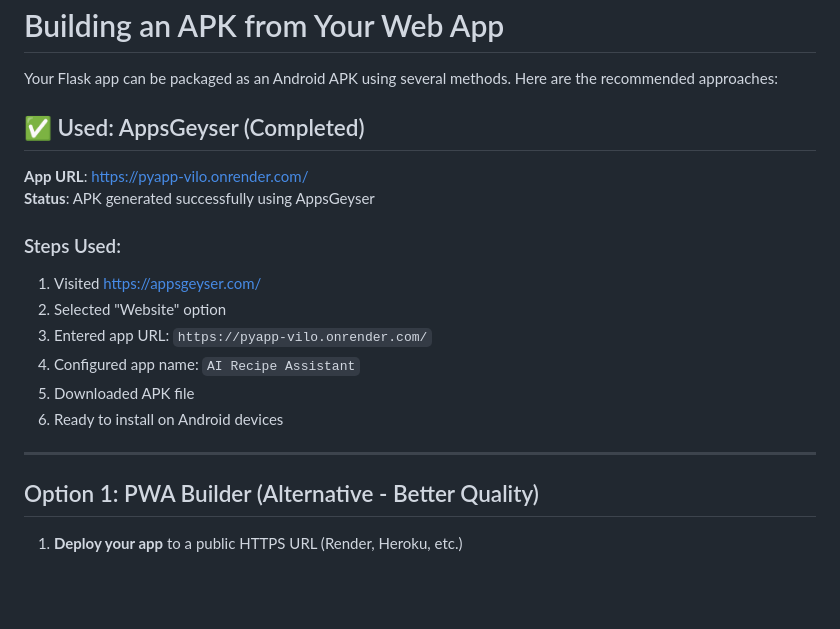
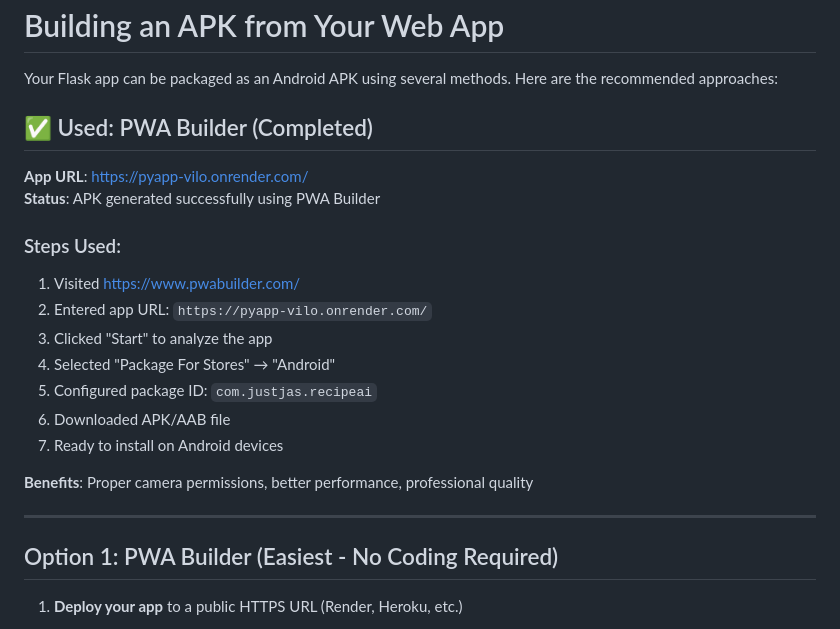
Before and after one commit to JustJas1103/PyApp, a Markdown page: BUILD_APK.md, the part around the change. Rendered like a GitHub page; blank space fills up the shorter version.

Commit message:
Update BUILD_APK.md - Using PWA Builder instead

```diff
--- a/BUILD_APK.md
+++ b/BUILD_APK.md
@@ -2,22 +2,25 @@
 
 Your Flask app can be packaged as an Android APK using several methods. Here are the recommended approaches:
 
-## ✅ Used: AppsGeyser (Completed)
+## ✅ Used: PWA Builder (Completed)
 
 **App URL**: https://pyapp-vilo.onrender.com/
-**Status**: APK generated successfully using AppsGeyser
+**Status**: APK generated successfully using PWA Builder
 
 ### Steps Used:
-1. Visited https://appsgeyser.com/
-2. Selected "Website" option
-3. Entered app URL: `https://pyapp-vilo.onrender.com/`
-4. Configured app name: `AI Recipe Assistant`
-5. Downloaded APK file
-6. Ready to install on Android devices
+1. Visited https://www.pwabuilder.com/
+2. Entered app URL: `https://pyapp-vilo.onrender.com/`
+3. Clicked "Start" to analyze the app
+4. Selected "Package For Stores" → "Android"
+5. Configured package ID: `com.justjas.recipeai`
+6. Downloaded APK/AAB file
+7. Ready to install on Android devices
+
+**Benefits**: Proper camera permissions, better performance, professional quality
 
 ---
 
-## Option 1: PWA Builder (Alternative - Better Quality)
+## Option 1: PWA Builder (Easiest - No Coding Required)
 
 1. **Deploy your app** to a public HTTPS URL (Render, Heroku, etc.)
    - Your app MUST be accessible via HTTPS
```
